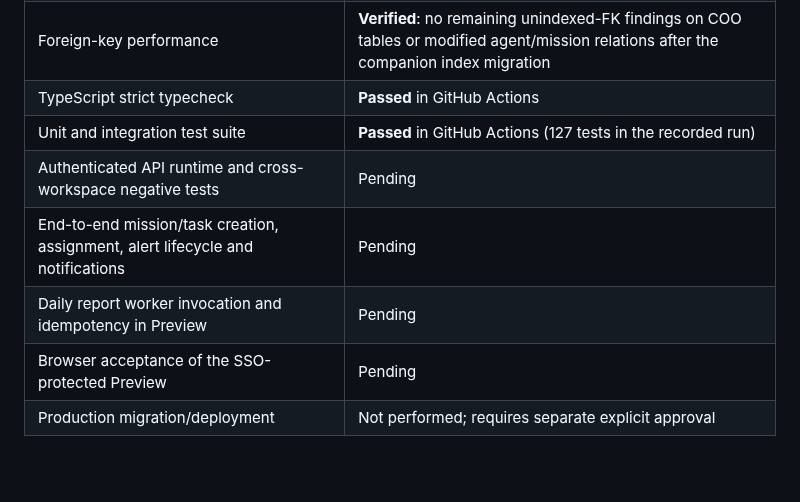
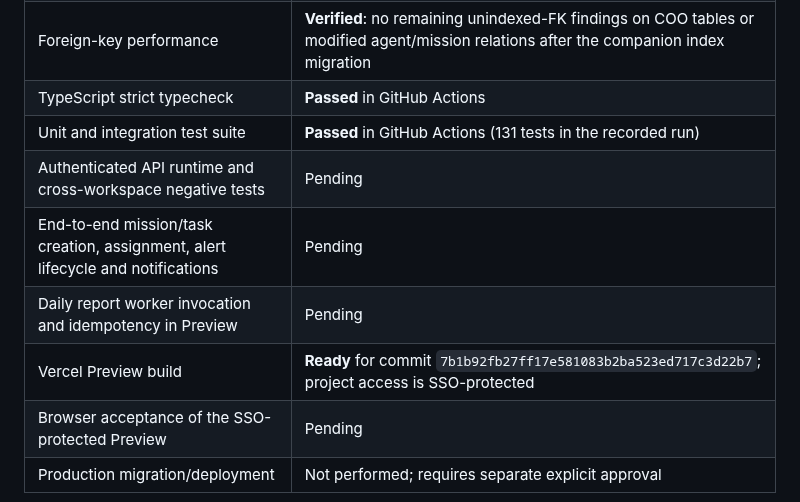
Before and after one commit to eddiecoulibaly1-dotcom/-afe-ci-independant, a Markdown page: debate-engine/docs/AFE_CI_COO_OPERATIONS_CONTROL_PLANE.md, the part around the change. Rendered like a GitHub page; blank space fills up the shorter version.

Commit message:
docs(coo): record passing 131-test CI and ready Preview

```diff
--- a/debate-engine/docs/AFE_CI_COO_OPERATIONS_CONTROL_PLANE.md
+++ b/debate-engine/docs/AFE_CI_COO_OPERATIONS_CONTROL_PLANE.md
@@ -163,10 +163,11 @@ The workspace owner remains the Direction générale recipient for executive rep
 | Table security | <strong>Verified</strong>: five new tables have RLS enabled; no direct grants to `anon` or `authenticated`; server `service_role` grants verified |
 | Foreign-key performance | <strong>Verified</strong>: no remaining unindexed-FK findings on COO tables or modified agent/mission relations after the companion index migration |
 | TypeScript strict typecheck | <strong>Passed</strong> in GitHub Actions |
-| Unit and integration test suite | <strong>Passed</strong> in GitHub Actions (127 tests in the recorded run) |
+| Unit and integration test suite | <strong>Passed</strong> in GitHub Actions (131 tests in the recorded run) |
 | Authenticated API runtime and cross-workspace negative tests | Pending |
 | End-to-end mission/task creation, assignment, alert lifecycle and notifications | Pending |
 | Daily report worker invocation and idempotency in Preview | Pending |
+| Vercel Preview build | <strong>Ready</strong> for commit `7b1b92fb27ff17e581083b2ba523ed717c3d22b7`; project access is SSO-protected |
 | Browser acceptance of the SSO-protected Preview | Pending |
 | Production migration/deployment | Not performed; requires separate explicit approval |
 
```
